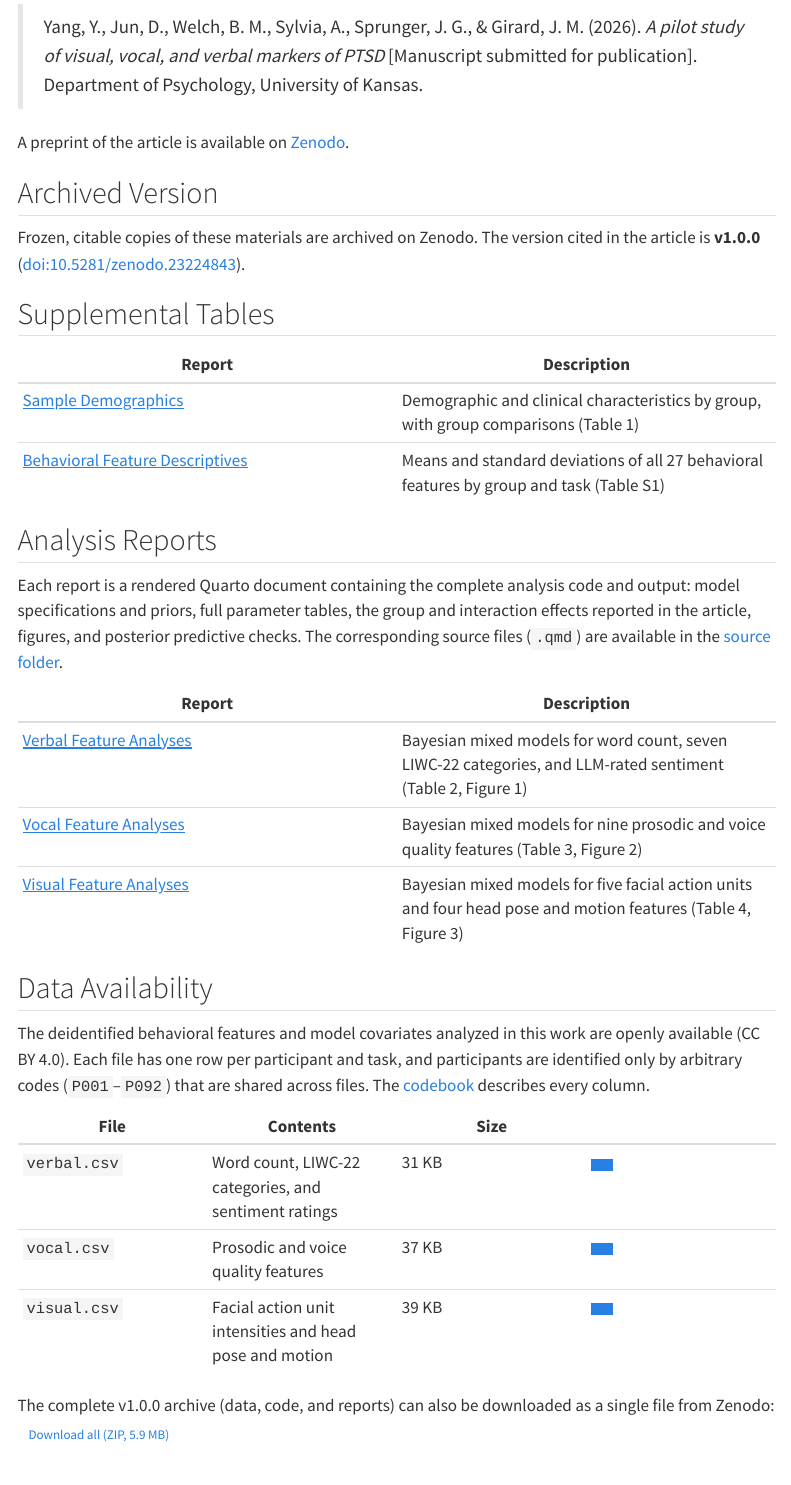
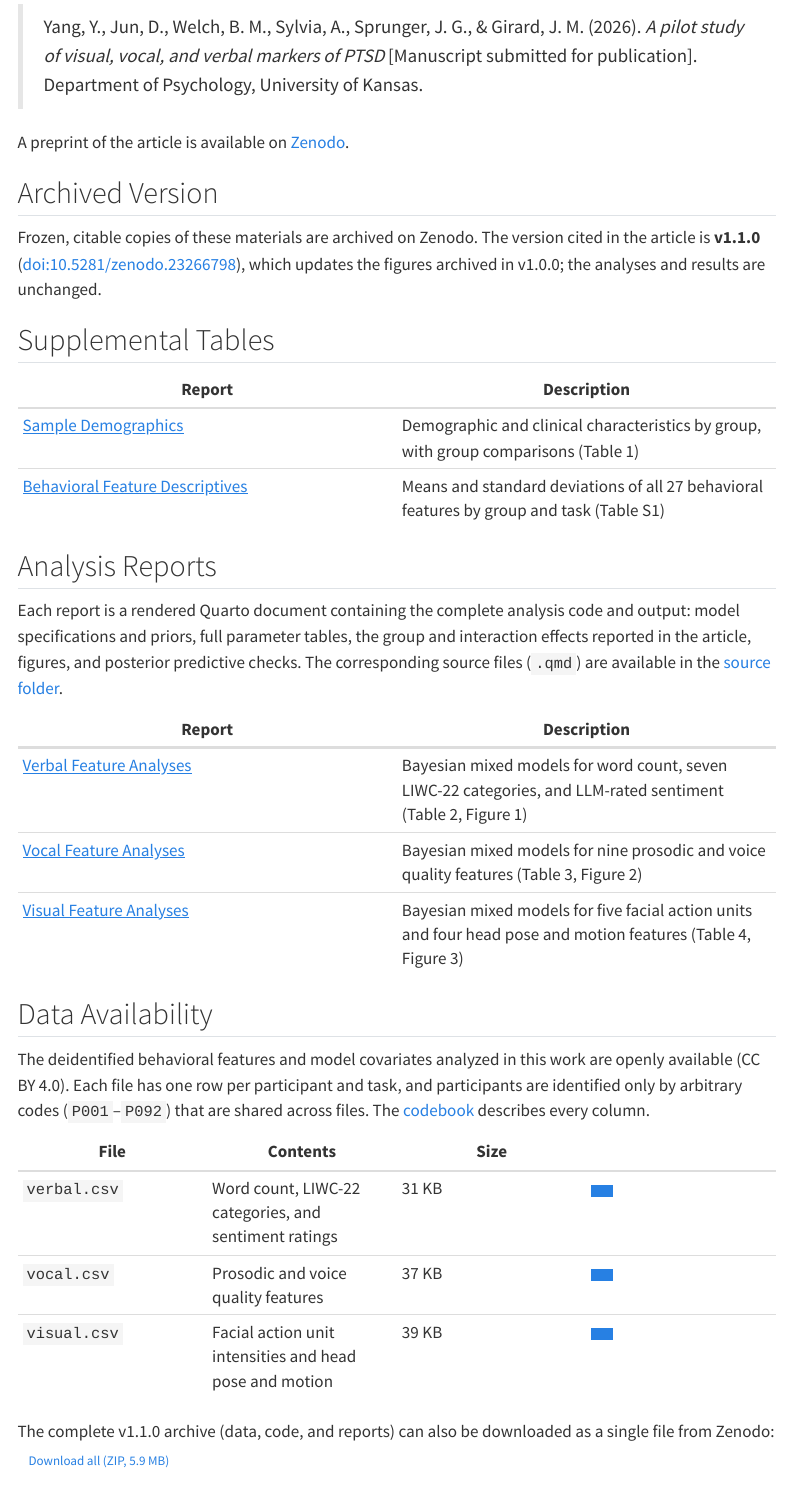
Before and after one commit to jmgirard/pilot-ptsd-markers, a Quarto document (index.qmd): the page in a window 1100 px wide, from 160 px down. Rendered offline with R 4.5, knitr and Pandoc in place of Quarto, with nearby package versions; menus at the side of the page are left out; badge pictures from the web are left out.

Commit message:
Point to v1.1.0 archive and the preprint concept DOI
Co-Authored-By: Claude Opus 5.5 <noreply@anthropic.com>

```diff
--- a/index.qmd
+++ b/index.qmd
@@ -8,15 +8,16 @@ This site hosts the supplemental data, analysis reports, and source code for:
 > Yang, Y., Jun, D., Welch, B. M., Sylvia, A., Sprunger, J. G., & Girard, J. M. (2026). *A pilot study of visual, vocal, and verbal markers of PTSD* [Manuscript submitted for publication]. Department of Psychology, University of Kansas.
 
 A preprint of the article is available on
-[Zenodo](https://doi.org/10.5281/zenodo.23245323).
+[Zenodo](https://doi.org/10.5281/zenodo.23245322).
 
 ## Archived Version
 
 Frozen, citable copies of these materials are archived on Zenodo. The version
-cited in the article is **v1.0.0**
-([doi:10.5281/zenodo.23224843](https://doi.org/10.5281/zenodo.23224843)).
+cited in the article is **v1.1.0**
+([doi:10.5281/zenodo.23266798](https://doi.org/10.5281/zenodo.23266798)), which updates the figures
+archived in v1.0.0; the analyses and results are unchanged.
 
-[![](https://zenodo.org/badge/DOI/10.5281/zenodo.23224843.svg){fig-alt="DOI badge for version 1.0.0"}](https://doi.org/10.5281/zenodo.23224843)
+[![](https://zenodo.org/badge/DOI/10.5281/zenodo.23266798.svg){fig-alt="DOI badge for version 1.1.0"}](https://doi.org/10.5281/zenodo.23266798)
 
 ## Supplemental Tables
 
@@ -54,9 +55,9 @@ describes every column.
 | `vocal.csv` | Prosodic and voice quality features | 37&nbsp;KB | [<i class="bi bi-download"></i>](data/vocal.csv){.btn .btn-primary .btn-sm download="vocal.csv" aria-label="Download vocal.csv" title="Download vocal.csv"} |
 | `visual.csv` | Facial action unit intensities and head pose and motion | 39&nbsp;KB | [<i class="bi bi-download"></i>](data/visual.csv){.btn .btn-primary .btn-sm download="visual.csv" aria-label="Download visual.csv" title="Download visual.csv"} |
 
-The complete v1.0.0 archive (data, code, and reports) can also be downloaded
+The complete v1.1.0 archive (data, code, and reports) can also be downloaded
 as a single file from Zenodo:
-[<i class="bi bi-download"></i> Download all (ZIP, 5.9&nbsp;MB)](https://zenodo.org/records/23224843/files/jmgirard/pilot-ptsd-markers-v1.0.0.zip?download=1){.btn .btn-outline-primary .btn-sm}
+[<i class="bi bi-download"></i> Download all (ZIP, 5.9&nbsp;MB)](https://zenodo.org/records/23266798/files/jmgirard/pilot-ptsd-markers-v1.1.0.zip?download=1){.btn .btn-outline-primary .btn-sm}
 
 These files, together with the analysis source code, are sufficient to
 reproduce every model, table, and figure in the analysis reports. The video,
```
Also changed, not shown: .zenodo.json, README.md, docs/search.json, 2 other files.
